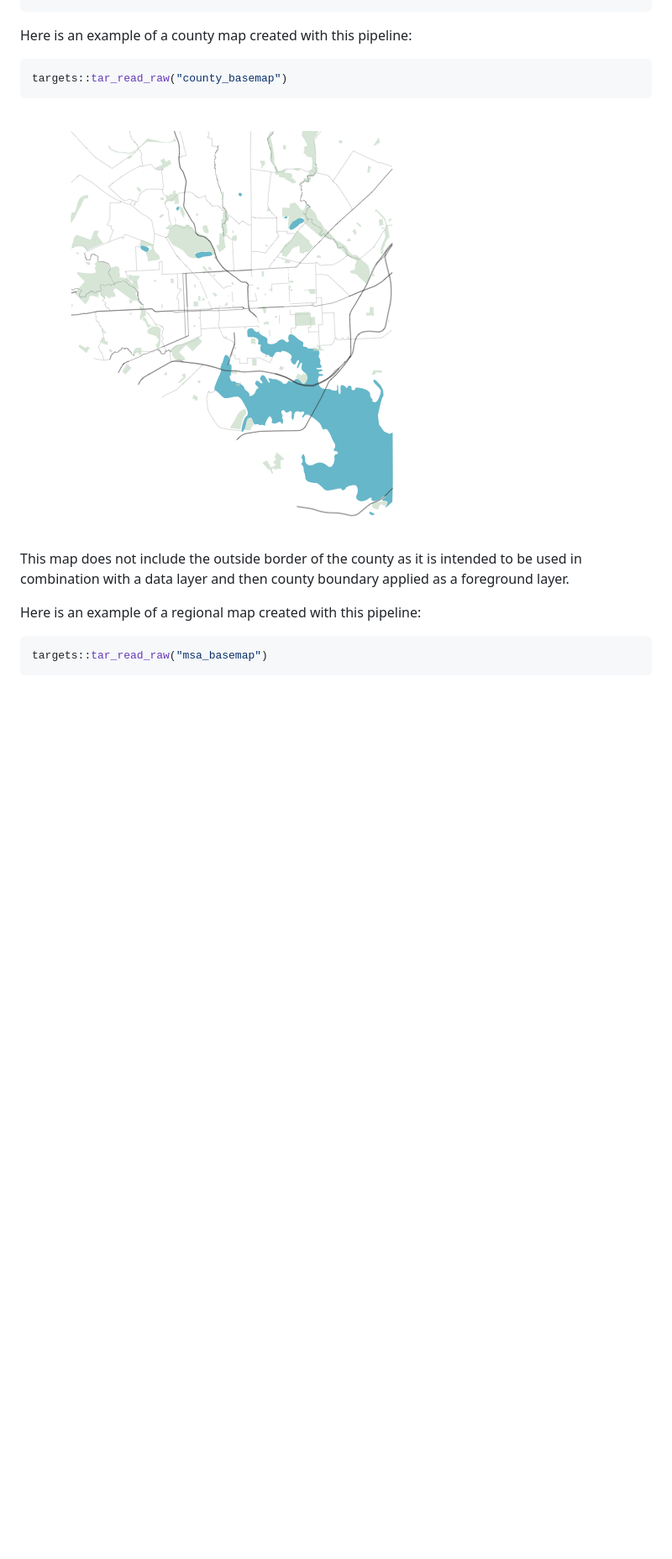
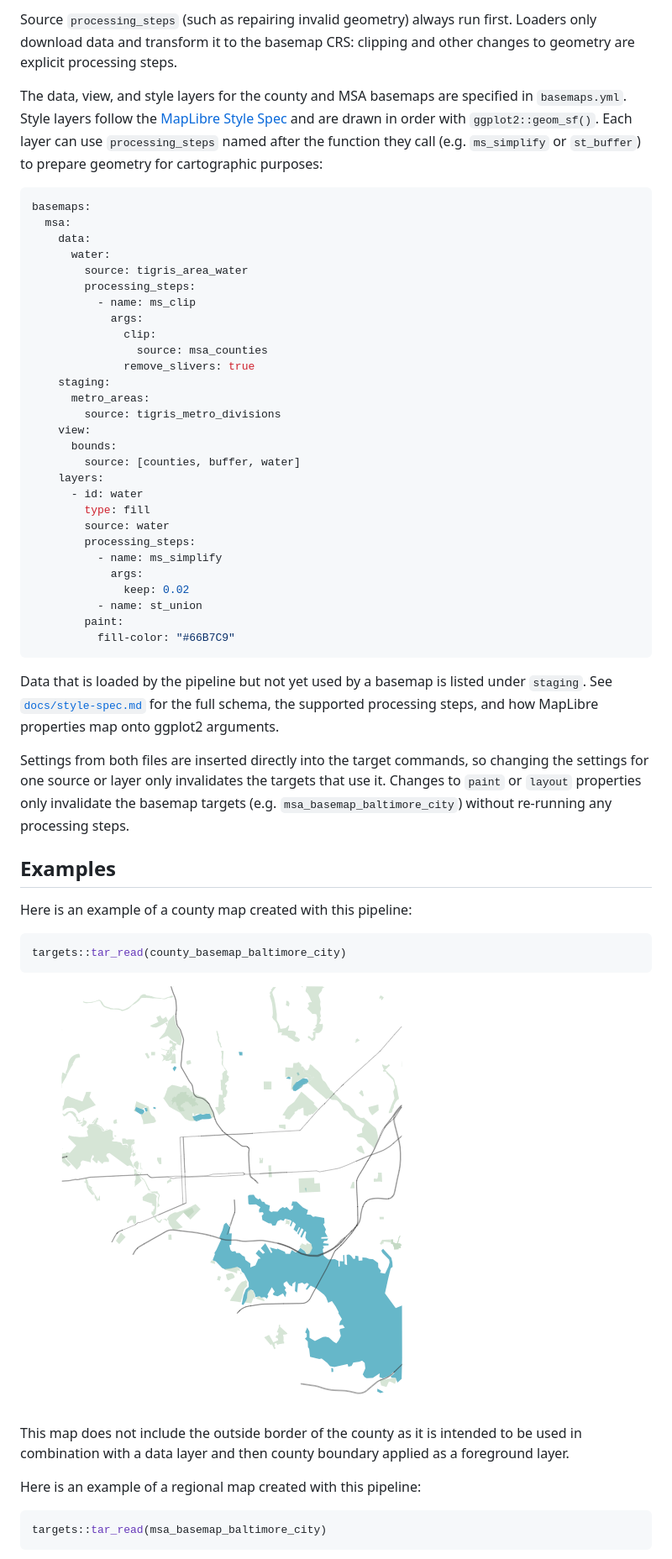
Before and after one commit to elipousson/tigris-basemap, a Markdown page: README.md, the part around the change printed below. Shown: that part at 84% size. GitHub-like rendering; pictures changed too: figure/unnamed-chunk-4-1.png; blank space fills up the shorter version.

Commit message:
Expand README

````diff
--- a/README.md
+++ b/README.md
@@ -26,19 +78,59 @@ pak::pkg_install("elipousson/arcgislayers")
+Source `processing_steps` (such as repairing invalid geometry) always run first. Loaders only download data and transform it to the basemap CRS: clipping and other changes to geometry are explicit processing steps.
+
+The data, view, and style layers for the county and MSA basemaps are specified in `basemaps.yml`. Style layers follow the [MapLibre Style Spec](https://maplibre.org/maplibre-style-spec/layers/) and are drawn in order with `ggplot2::geom_sf()`. Each layer can use `processing_steps` named after the function they call (e.g. `ms_simplify` or `st_buffer`) to prepare geometry for cartographic purposes:
+
+```yaml
+basemaps:
+  msa:
+    data:
+      water:
+        source: tigris_area_water
+        processing_steps:
+          - name: ms_clip
+            args:
+              clip:
+                source: msa_counties
+              remove_slivers: true
+    staging:
+      metro_areas:
+        source: tigris_metro_divisions
+    view:
+      bounds:
+        source: [counties, buffer, water]
+    layers:
+      - id: water
+        type: fill
+        source: water
+        processing_steps:
+          - name: ms_simplify
+            args:
+              keep: 0.02
+          - name: st_union
+        paint:
+          fill-color: "#66B7C9"
+```
+
+Data that is loaded by the pipeline but not yet used by a basemap is listed under `staging`. See [`docs/style-spec.md`](docs/style-spec.md) for the full schema, the supported processing steps, and how MapLibre properties map onto ggplot2 arguments.
+
+Settings from both files are inserted directly into the target commands, so changing the settings for one source or layer only invalidates the targets that use it. Changes to `paint` or `layout` properties only invalidate the basemap targets (e.g. `msa_basemap_baltimore_city`) without re-running any processing steps.
+
+## Examples
 
 Here is an example of a county map created with this pipeline:
 
 
-```r
-targets::tar_read_raw("county_basemap")
+``` r
+targets::tar_read(county_basemap_baltimore_city)
 ```
 
-![plot of chunk unnamed-chunk-3](figure/unnamed-chunk-3-1.png)
+![plot of chunk unnamed-chunk-4](figure/unnamed-chunk-4-1.png)
 
 This map does not include the outside border of the county as it is intended to be used in combination with a data layer and then county boundary applied as a foreground layer.
 
 Here is an example of a regional map created with this pipeline:
 
 
-```r
-targets::tar_read_raw("msa_basemap")
+``` r
+targets::tar_read(msa_basemap_baltimore_city)
 ```
 
````
Also changed, not shown: other parts of README.md (+59 -7 lines), figure/unnamed-chunk-5-1.png (added), 1 other file.
